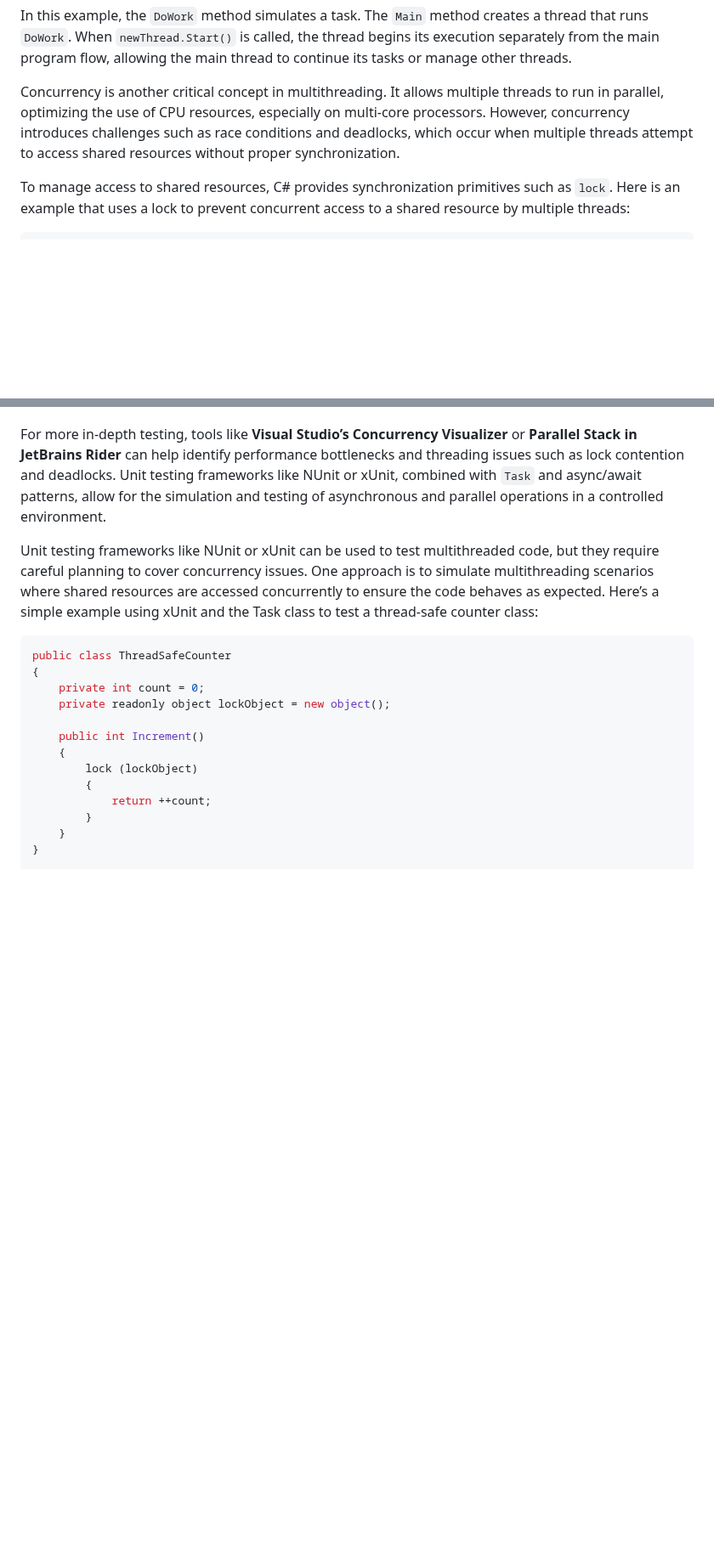
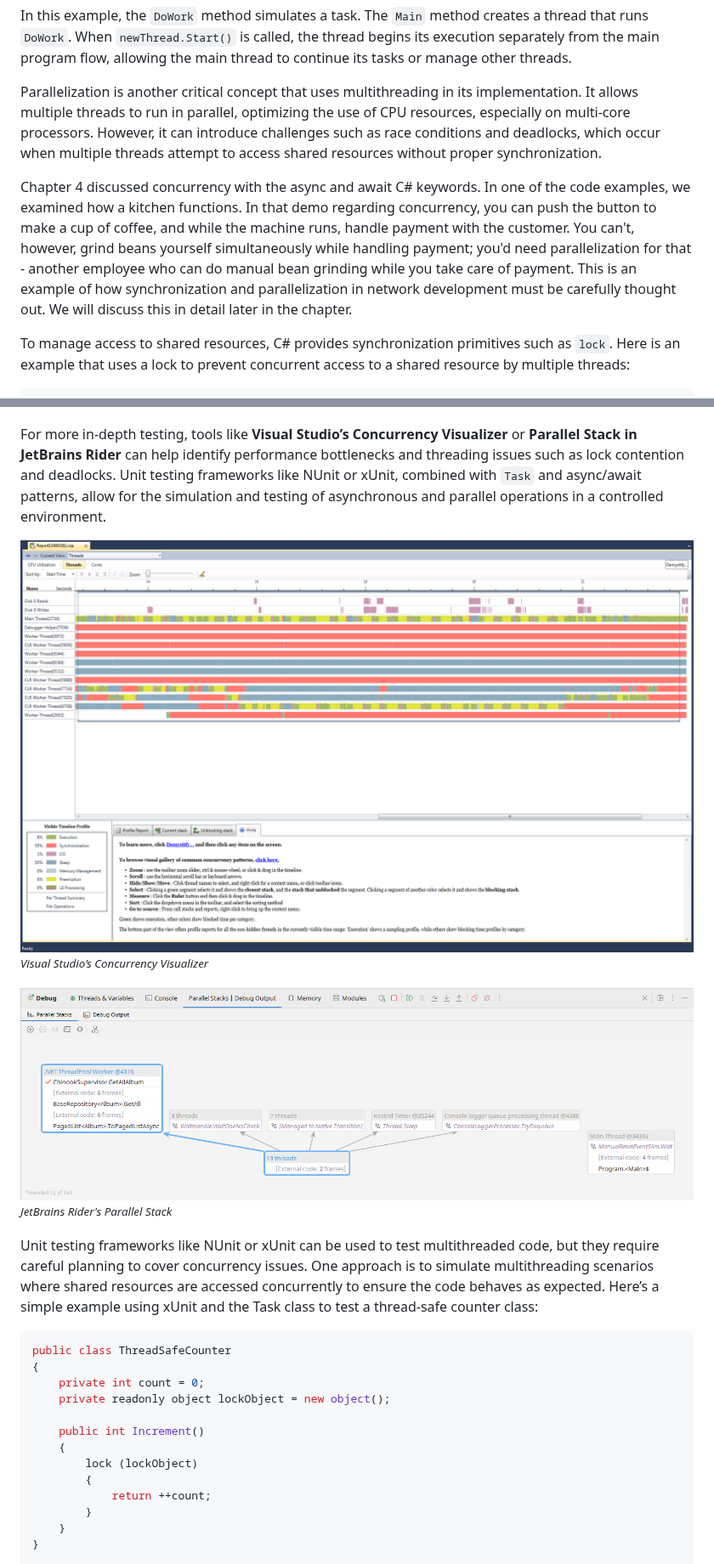
Before and after one commit to cwoodruff/book-network-programming-csharp, a Markdown page: Chapter05/chapter05.md, 2 parts joined by grey strips. Shown at 85% size. Drawn GitHub-style; blank space fills up the shorter version.

````diff
--- a/Chapter05/chapter05.md
+++ b/Chapter05/chapter05.md
@@ -82,7 +82,10 @@ public class Example
 
 In this example, the `DoWork` method simulates a task. The `Main` method creates a thread that runs `DoWork`. When `newThread.Start()` is called, the thread begins its execution separately from the main program flow, allowing the main thread to continue its tasks or manage other threads.
 
-Concurrency is another critical concept in multithreading. It allows multiple threads to run in parallel, optimizing the use of CPU resources, especially on multi-core processors. However, concurrency introduces challenges such as race conditions and deadlocks, which occur when multiple threads attempt to access shared resources without proper synchronization.
+Parallelization is another critical concept that uses multithreading in its implementation. It allows multiple threads to run in parallel, optimizing the use of CPU resources, especially on multi-core processors. However, it can introduce challenges such as race conditions and deadlocks, which occur when multiple threads attempt to access shared resources without proper synchronization.
+
+Chapter 4 discussed concurrency with the async and await C# keywords. In one of the code examples, we examined how a kitchen functions. In that demo regarding concurrency, you can push the button to make a cup of coffee, and while the machine runs, handle payment with the customer. You can't, however, grind beans yourself simultaneously while handling payment; you'd need parallelization for that - another employee who can do manual bean grinding while you take care of payment. This is an example of how synchronization and parallelization in network development must be carefully thought out. We will discuss this in detail later in the chapter.
+
 
 To manage access to shared resources, C# provides synchronization primitives such as `lock`. Here is an example that uses a lock to prevent concurrent access to a shared resource by multiple threads:
 
@@ -558,6 +561,12 @@ In this example, `ThreadSafeLogger` ensures that log entries are written without
 
 For more in-depth testing, tools like **Visual Studio’s Concurrency Visualizer** or **Parallel Stack in JetBrains Rider** can help identify performance bottlenecks and threading issues such as lock contention and deadlocks. Unit testing frameworks like NUnit or xUnit, combined with `Task` and async/await patterns, allow for the simulation and testing of asynchronous and parallel operations in a controlled environment.
 
+![ConcurrencyVisualizer.png](Images%2FConcurrencyVisualizer.png)
+*<small>Visual Studio’s Concurrency Visualizer</small>*
+
+![ParallelStack.png](Images%2FParallelStack.png)
+*<small>JetBrains Rider's Parallel Stack</small>*
+
 Unit testing frameworks like NUnit or xUnit can be used to test multithreaded code, but they require careful planning to cover concurrency issues. One approach is to simulate multithreading scenarios where shared resources are accessed concurrently to ensure the code behaves as expected. Here’s a simple example using xUnit and the Task class to test a thread-safe counter class:
 
 ```C#
````
Also changed, not shown: other parts of Chapter05/chapter05.md (+7 -1 lines).
